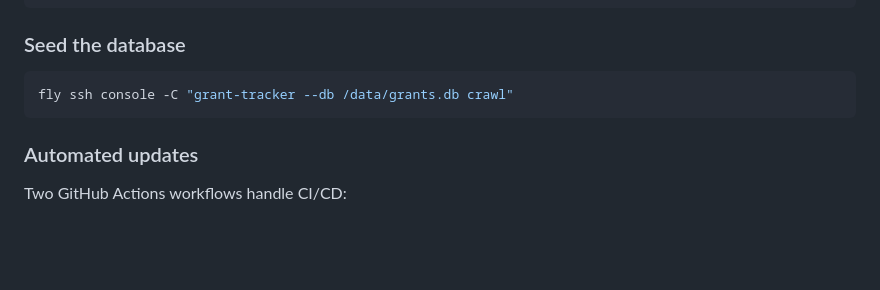
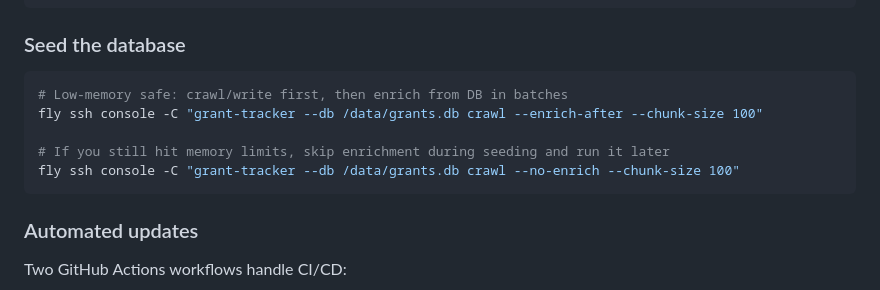
Before and after one commit to francemj/grant-tracker, a Markdown page: README.md, the part around the change. GitHub-like rendering; blank space fills up the shorter version.

Commit message:
Docs: add low-memory Fly seeding commands
Document safer seed options using enrich-after/no-enrich and smaller chunk sizes for 512MB Fly deployments.

Made-with: Cursor

````diff
--- a/README.md
+++ b/README.md
@@ -90,7 +90,11 @@ fly deploy
 ### Seed the database
 
 ```bash
-fly ssh console -C "grant-tracker --db /data/grants.db crawl"
+# Low-memory safe: crawl/write first, then enrich from DB in batches
+fly ssh console -C "grant-tracker --db /data/grants.db crawl --enrich-after --chunk-size 100"
+
+# If you still hit memory limits, skip enrichment during seeding and run it later
+fly ssh console -C "grant-tracker --db /data/grants.db crawl --no-enrich --chunk-size 100"
 ```
 
 ### Automated updates
````
